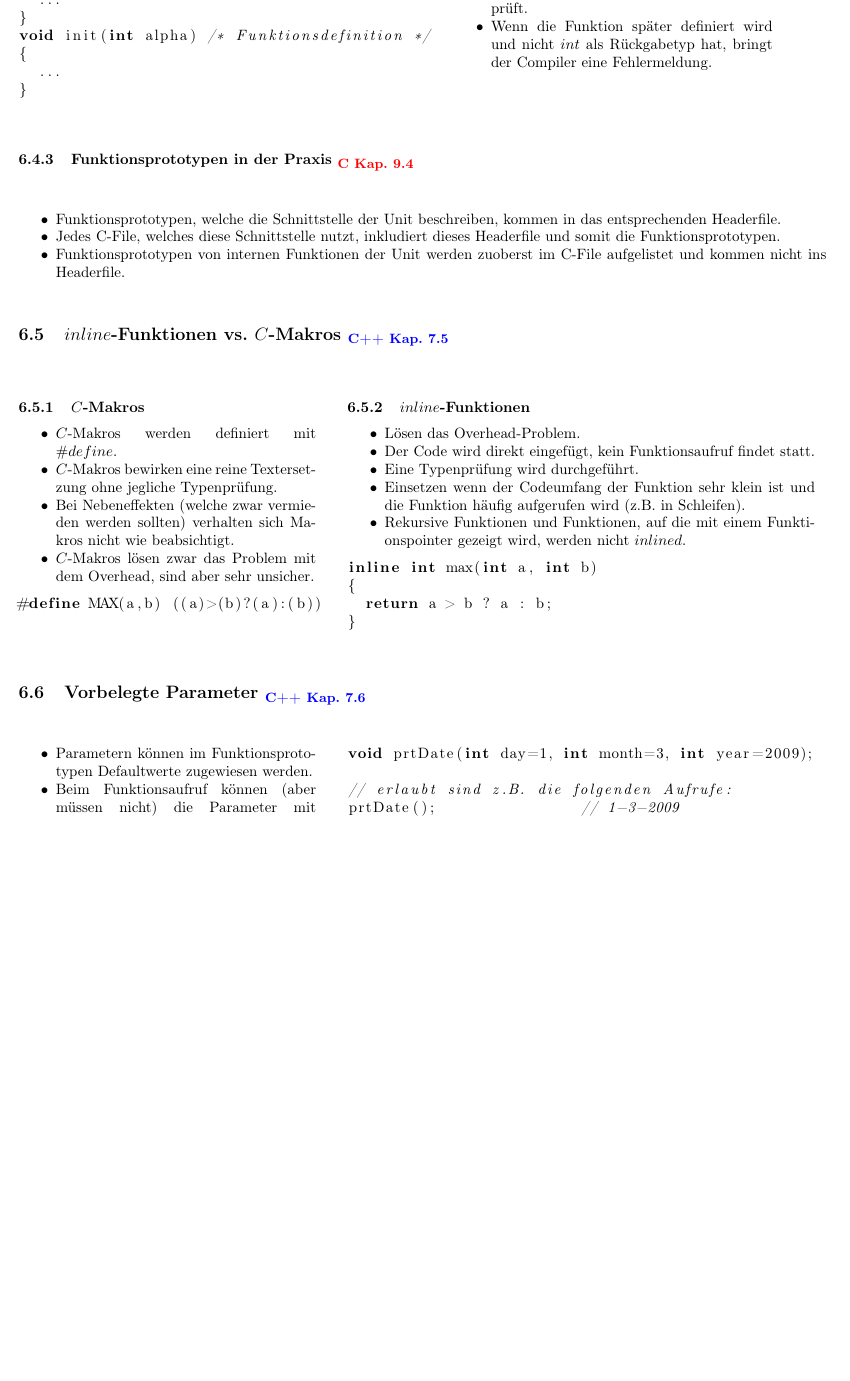
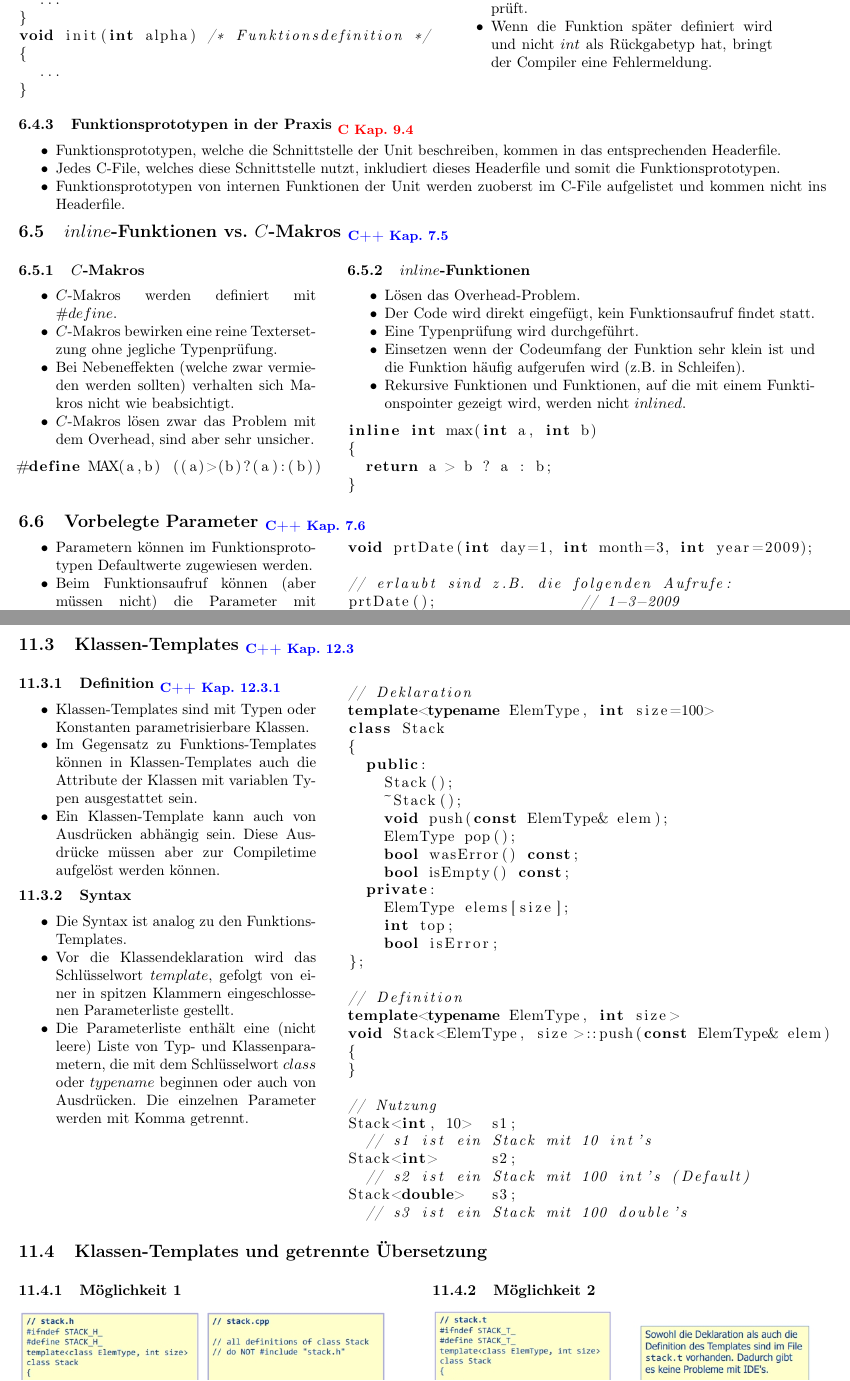
Before and after one commit to HSR-Stud/OOProg, a LaTeX document (OOProg.tex, which reads code/template_class.cpp, sections/06_Funktionen.tex, sections/11_Templates.tex): part of page 10 of 30 before the commit and two parts of pages 10 and 26 of 31 after it, the two joined at a grey line, cut so that both start at the same text, the shorter picture padded with empty space. Compiled offline with pdfLaTeX; the source files are stored in an older character set and shown here as Unicode.

Commit message:
Kapitel Templates fertig

```diff
--- /dev/null
+++ b/code/template_class.cpp
@@ -0,0 +1,30 @@
+// Deklaration
+template<typename ElemType, int size=100>
+class Stack
+{
+	public:
+		Stack();
+		~Stack();
+		void push(const ElemType& elem);
+		ElemType pop();
+		bool wasError() const;
+		bool isEmpty() const;
+	private:
+		ElemType elems[size];
+		int top;
+		bool isError;
+};
+
+// Definition
+template<typename ElemType, int size>
+void Stack<ElemType, size>::push(const ElemType& elem)
+{
+}
+
+// Nutzung
+Stack<int, 10>  s1;
+	// s1 ist ein Stack mit 10 int's
+Stack<int>      s2;
+	// s2 ist ein Stack mit 100 int's (Default)
+Stack<double>   s3;
+	// s3 ist ein Stack mit 100 double's
--- a/sections/06_Funktionen.tex
+++ b/sections/06_Funktionen.tex
@@ -113,7 +113,7 @@
 			\vspace*{-0.5cm}
 			\lstinputlisting[language=C++,tabsize=2]{code/default_parameter.cpp}
 		\end{minipage}
-
+\newpage
 	\subsection{Überladene Funktionen \verweiscpp{7.7.1}}
 		\begin{minipage}[t]{7 cm}
 			\begin{compactitem}
--- a/sections/11_Templates.tex
+++ b/sections/11_Templates.tex
@@ -74,3 +74,39 @@
 					\end{compactitem}
 				\end{compactitem}
 		\end{minipage}
+
+	\subsection{Klassen-Templates \verweiscpp{12.3}}
+		\begin{minipage}[t]{7 cm}
+			\subsubsection{Definition \verweiscpp{12.3.1}}
+				\begin{compactitem}
+					\item Klassen-Templates sind mit Typen oder Konstanten parametrisierbare Klassen.
+					\item Im Gegensatz zu Funktions-Templates können in Klassen-Templates auch die
+					Attribute der Klassen mit variablen Typen ausgestattet sein.
+					\item Ein Klassen-Template kann auch von Ausdrücken abhängig sein. Diese Ausdrücke müssen aber zur Compiletime aufgelöst werden können.
+				\end{compactitem}
+
+			\subsubsection{Syntax}
+				\begin{compactitem}
+					\item Die Syntax ist analog zu den Funktions-Templates.
+					\item Vor die Klassendeklaration wird das Schlüsselwort $template$, gefolgt von
+					einer in spitzen Klammern eingeschlossenen Parameterliste gestellt.
+					\item Die Parameterliste enthält eine (nicht leere) Liste von Typ- und
+					Klassenparametern, die mit dem Schlüsselwort $class$ oder $typename$
+					beginnen oder auch von Ausdrücken. Die einzelnen Parameter werden mit Komma getrennt.
+				\end{compactitem}
+		\end{minipage}
+		\hspace*{0.5cm}
+		\begin{minipage}[t]{11 cm}
+			\lstinputlisting[language=C++,tabsize=2]{code/template_class.cpp}
+		\end{minipage}
+
+	\subsection{Klassen-Templates und getrennte Übersetzung}
+		\begin{minipage}[t]{9 cm}
+			\subsubsection{Möglichkeit 1}
+				\includegraphics[width=1\textwidth]{pics/template_klasse_1.jpg}
+		\end{minipage}
+		\hspace*{0.5cm}
+		\begin{minipage}[t]{9 cm}
+			\subsubsection{Möglichkeit 2}
+				\includegraphics[width=1\textwidth]{pics/template_klasse_2.jpg}
+		\end{minipage}
```
Also changed, not shown: pics/template_klasse_1.jpg (added), pics/template_klasse_2.jpg (added).
